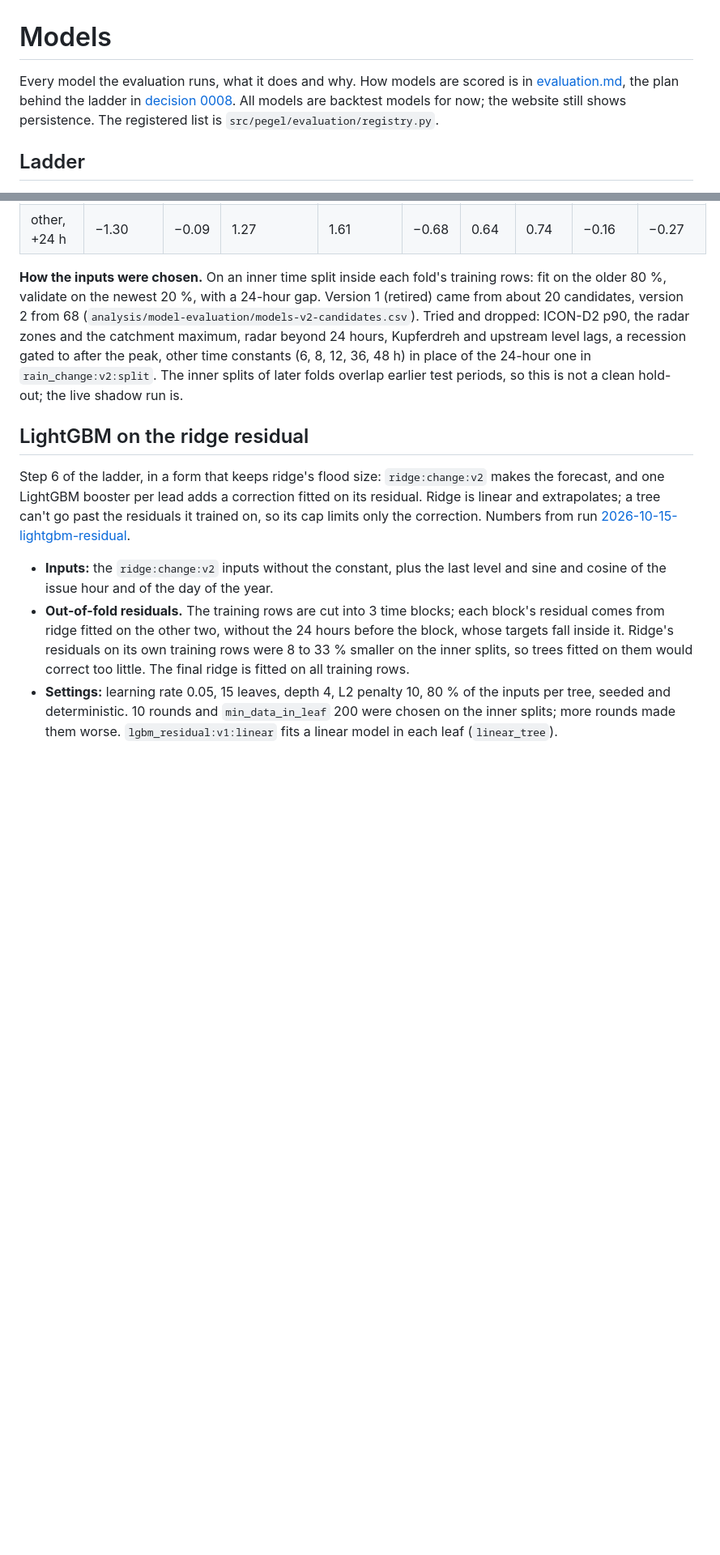
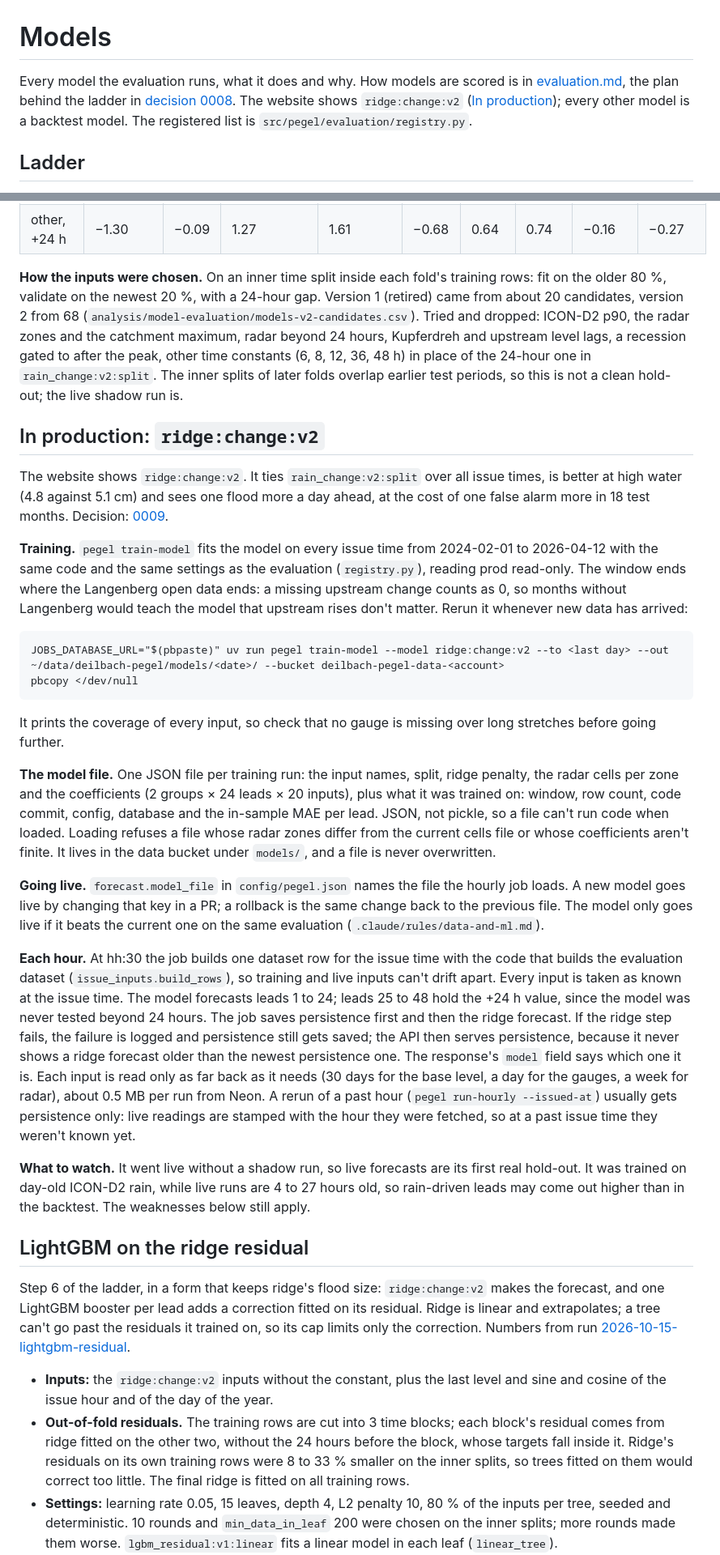
Before and after one commit to arne-be/deilbach-pegel-forecasting, a Markdown page: docs/models.md, 2 parts joined by grey strips. Shown at 81% size. GitHub-like rendering; blank space fills up the shorter version.

````diff
--- a/docs/models.md
+++ b/docs/models.md
@@ -1,6 +1,6 @@
 # Models
 
-Every model the evaluation runs, what it does and why. How models are scored is in [evaluation.md](evaluation.md), the plan behind the ladder in [decision 0008](decisions/0008-model-evaluation-and-selection.md). All models are backtest models for now; the website still shows persistence. The registered list is `src/pegel/evaluation/registry.py`.
+Every model the evaluation runs, what it does and why. How models are scored is in [evaluation.md](evaluation.md), the plan behind the ladder in [decision 0008](decisions/0008-model-evaluation-and-selection.md). The website shows `ridge:change:v2` ([In production](#in-production-ridgechangev2)); every other model is a backtest model. The registered list is `src/pegel/evaluation/registry.py`.
 
 ## Ladder
 
@@ -84,6 +84,27 @@ change_k = c0 + c1·(last − base_30d)
 
 **How the inputs were chosen.** On an inner time split inside each fold's training rows: fit on the older 80 %, validate on the newest 20 %, with a 24-hour gap. Version 1 (retired) came from about 20 candidates, version 2 from 68 (`analysis/model-evaluation/models-v2-candidates.csv`). Tried and dropped: ICON-D2 p90, the radar zones and the catchment maximum, radar beyond 24 hours, Kupferdreh and upstream level lags, a recession gated to after the peak, other time constants (6, 8, 12, 36, 48 h) in place of the 24-hour one in `rain_change:v2:split`. The inner splits of later folds overlap earlier test periods, so this is not a clean hold-out; the live shadow run is.
 
+## In production: `ridge:change:v2`
+
+The website shows `ridge:change:v2`. It ties `rain_change:v2:split` over all issue times, is better at high water (4.8 against 5.1 cm) and sees one flood more a day ahead, at the cost of one false alarm more in 18 test months. Decision: [0009](decisions/0009-ridge-in-production.md).
+
+**Training.** `pegel train-model` fits the model on every issue time from 2024-02-01 to 2026-04-12 with the same code and the same settings as the evaluation (`registry.py`), reading prod read-only. The window ends where the Langenberg open data ends: a missing upstream change counts as 0, so months without Langenberg would teach the model that upstream rises don't matter. Rerun it whenever new data has arrived:
+
+```
+JOBS_DATABASE_URL="$(pbpaste)" uv run pegel train-model --model ridge:change:v2 --to <last day> --out ~/data/deilbach-pegel/models/<date>/ --bucket deilbach-pegel-data-<account>
+pbcopy </dev/null
+```
+
+It prints the coverage of every input, so check that no gauge is missing over long stretches before going further.
+
+**The model file.** One JSON file per training run: the input names, split, ridge penalty, the radar cells per zone and the coefficients (2 groups × 24 leads × 20 inputs), plus what it was trained on: window, row count, code commit, config, database and the in-sample MAE per lead. JSON, not pickle, so a file can't run code when loaded. Loading refuses a file whose radar zones differ from the current cells file or whose coefficients aren't finite. It lives in the data bucket under `models/`, and a file is never overwritten.
+
+**Going live.** `forecast.model_file` in `config/pegel.json` names the file the hourly job loads. A new model goes live by changing that key in a PR; a rollback is the same change back to the previous file. The model only goes live if it beats the current one on the same evaluation (`.claude/rules/data-and-ml.md`).
+
+**Each hour.** At hh:30 the job builds one dataset row for the issue time with the code that builds the evaluation dataset (`issue_inputs.build_rows`), so training and live inputs can't drift apart. Every input is taken as known at the issue time. The model forecasts leads 1 to 24; leads 25 to 48 hold the +24 h value, since the model was never tested beyond 24 hours. The job saves persistence first and then the ridge forecast. If the ridge step fails, the failure is logged and persistence still gets saved; the API then serves persistence, because it never shows a ridge forecast older than the newest persistence one. The response's `model` field says which one it is. Each input is read only as far back as it needs (30 days for the base level, a day for the gauges, a week for radar), about 0.5 MB per run from Neon. A rerun of a past hour (`pegel run-hourly --issued-at`) usually gets persistence only: live readings are stamped with the hour they were fetched, so at a past issue time they weren't known yet.
+
+**What to watch.** It went live without a shadow run, so live forecasts are its first real hold-out. It was trained on day-old ICON-D2 rain, while live runs are 4 to 27 hours old, so rain-driven leads may come out higher than in the backtest. The weaknesses below still apply.
+
 ## LightGBM on the ridge residual
 
 Step 6 of the ladder, in a form that keeps ridge's flood size: `ridge:change:v2` makes the forecast, and one LightGBM booster per lead adds a correction fitted on its residual. Ridge is linear and extrapolates; a tree can't go past the residuals it trained on, so its cap limits only the correction. Numbers from run [2026-10-15-lightgbm-residual](../analysis/model-evaluation/experiments.md#2026-10-15-lightgbm-residual).
````
Also changed, not shown: other parts of docs/models.md (+1 -1 lines), AGENTS.md (+9 -0 lines), docs/decisions/0009-ridge-in-production.md (added, +36 -0 lines).
